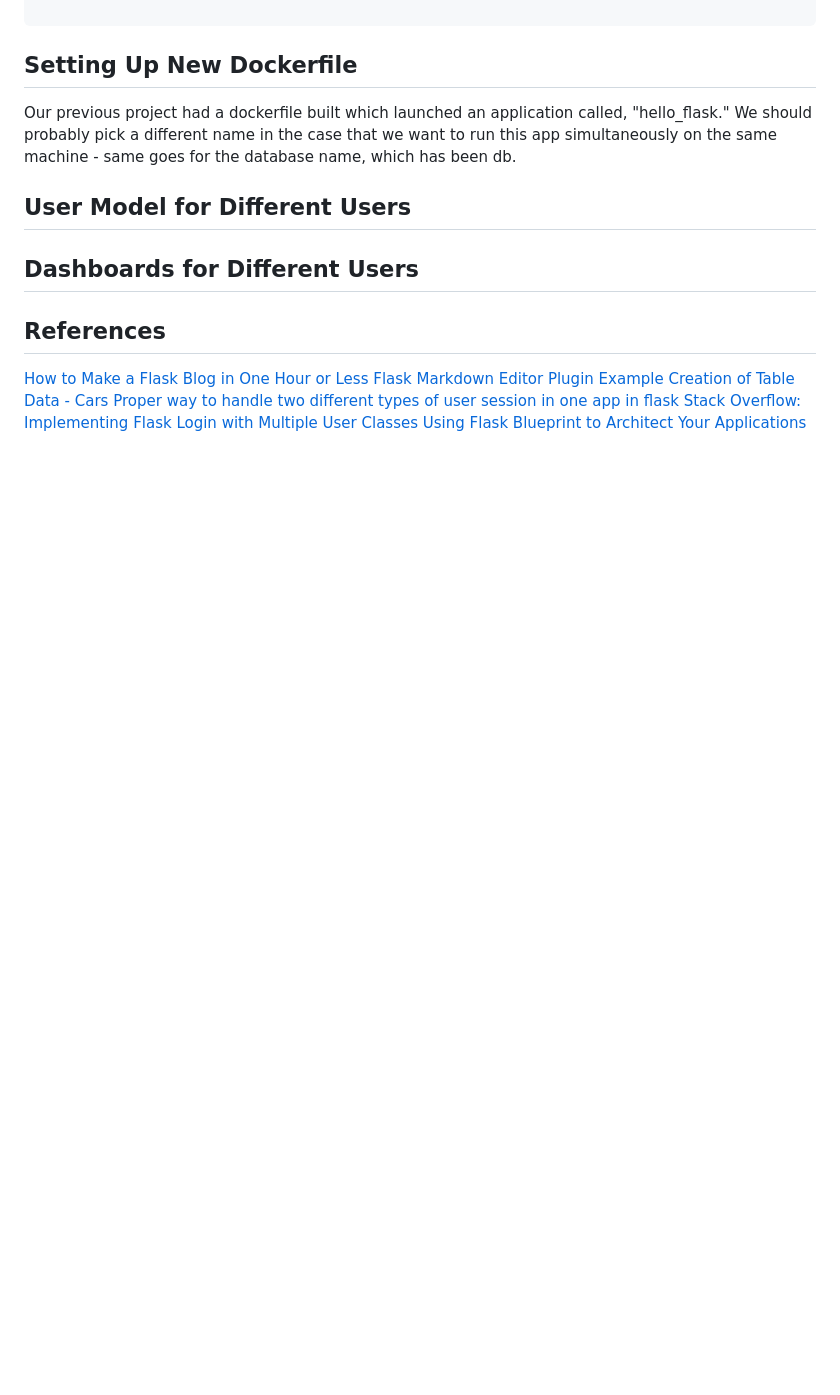
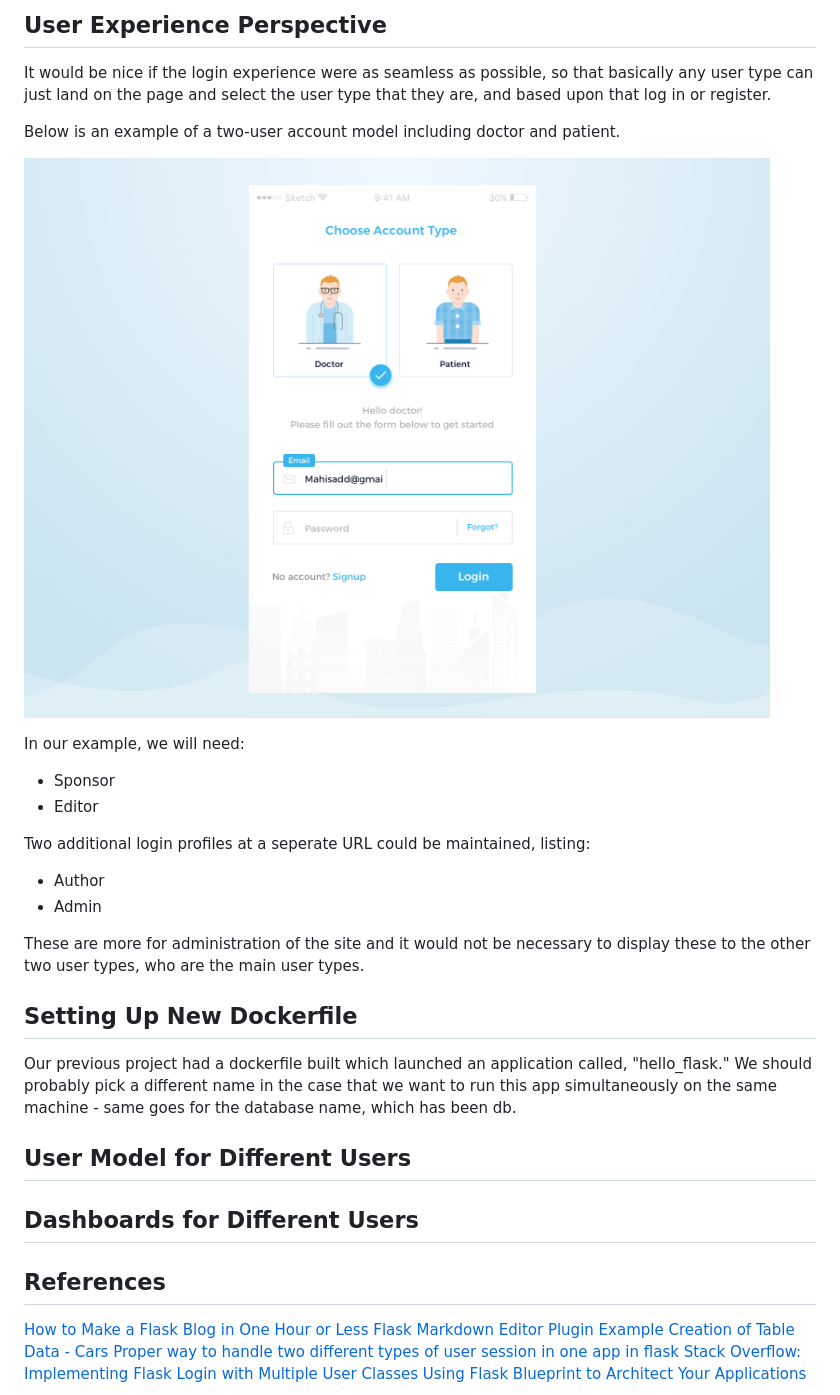
Before and after one commit to pwdel/userlevelmodelsflask, a Markdown page: README.md, the part around the change printed below. GitHub-like rendering; pictures changed too: readme_img/multiuserexample.png (added); blank space fills up the shorter version.

```diff
--- a/README.md
+++ b/README.md
@@ -93,3 +198,22 @@ In our most [recently built app](https://github.com/pwdel/postgresloginapiheroku
+## User Experience Perspective
+
+It would be nice if the login experience were as seamless as possible, so that basically any user type can just land on the page and select the user type that they are, and based upon that log in or register.
+
+Below is an example of a two-user account model including doctor and patient.
+
+![Multi User Type Login Example](/readme_img/multiuserexample.png)
+
+In our example, we will need:
+
+* Sponsor
+* Editor
+
+Two additional login profiles at a seperate URL could be maintained, listing:
+
+* Author
+* Admin
+
+These are more for administration of the site and it would not be necessary to display these to the other two user types, who are the main user types.
 
 ## Setting Up New Dockerfile
 
```
Also changed, not shown: other parts of README.md (+110 -5 lines).
